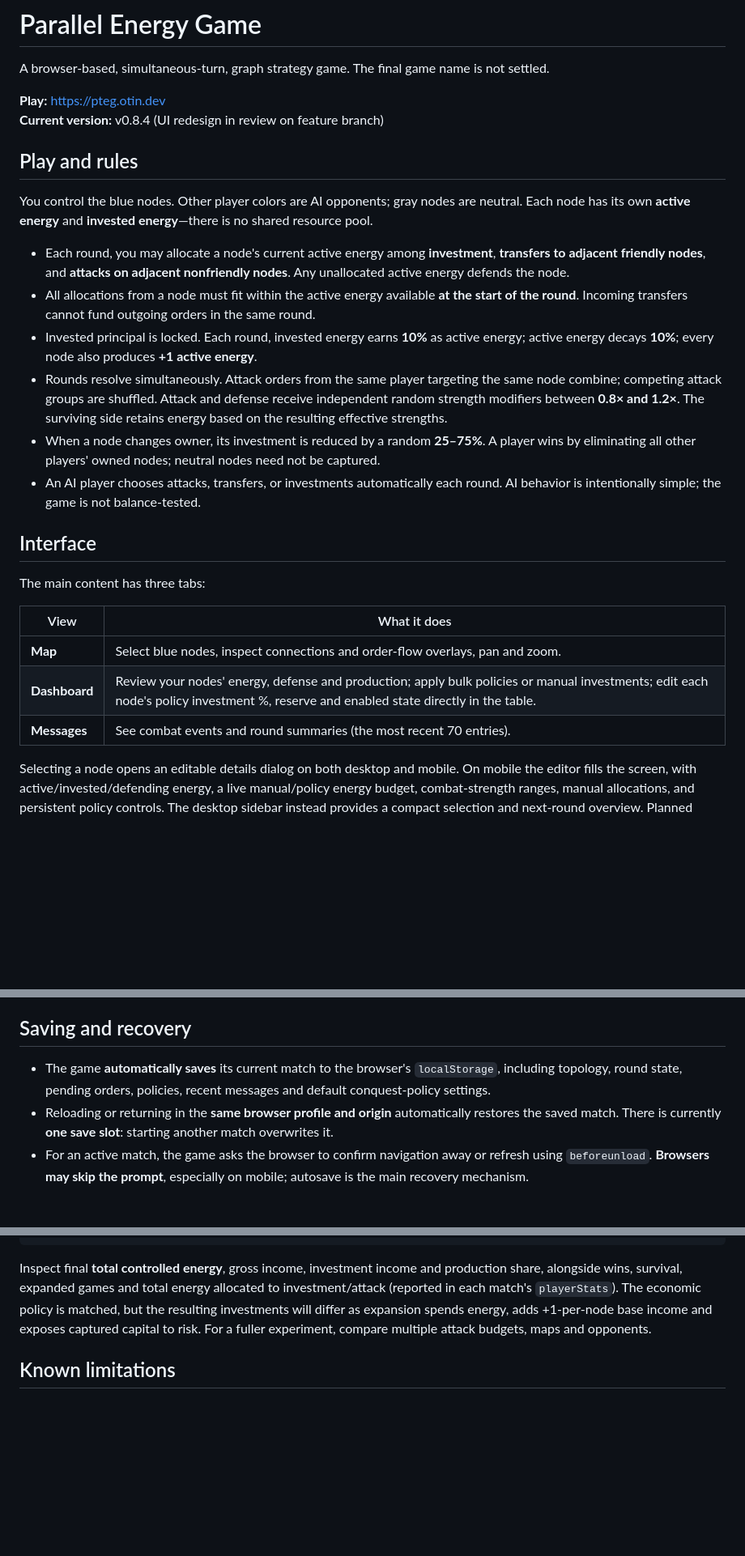
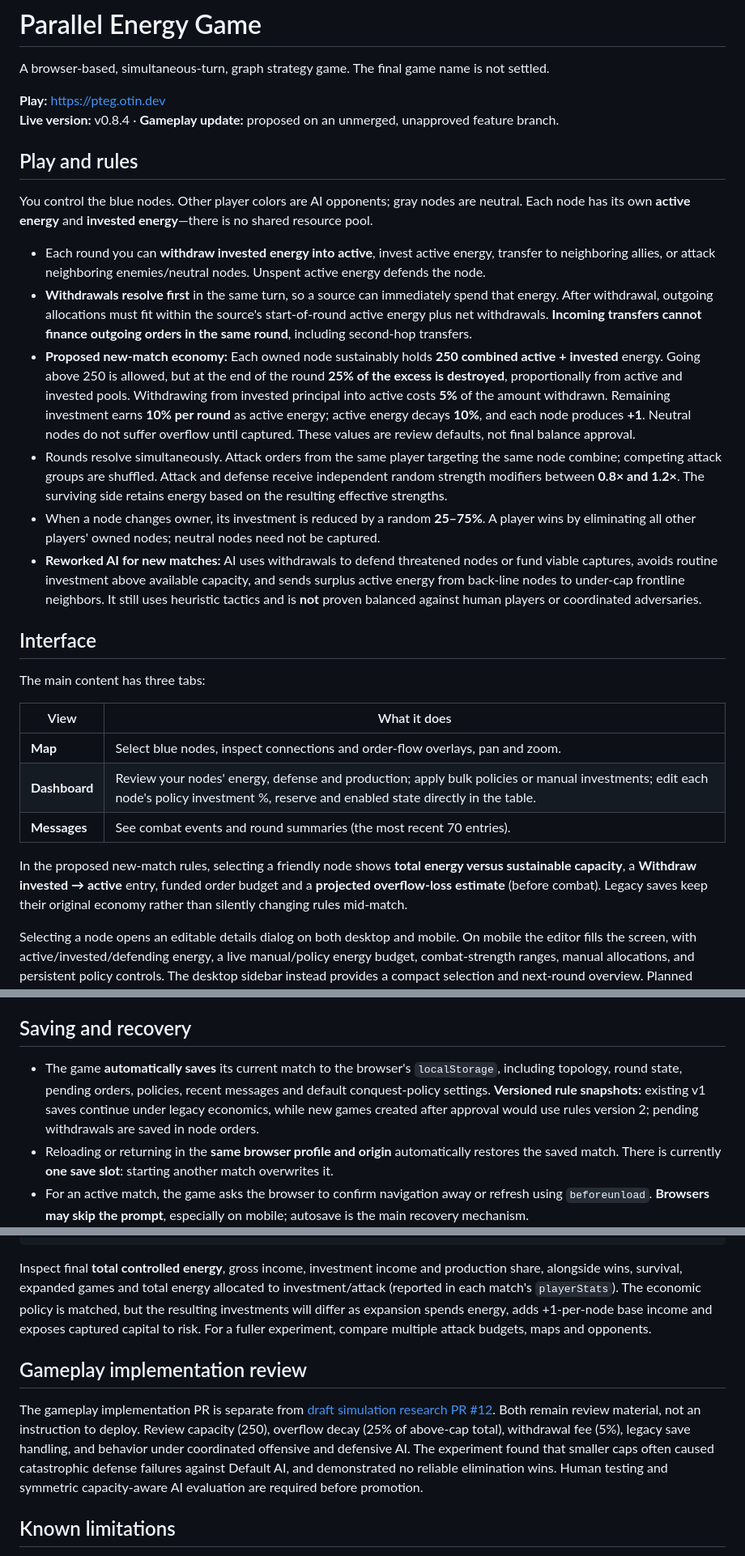
Before and after one commit to tino415/parallel-turngbased-enrergy-game, a Markdown page: README.md, 3 parts joined by grey strips. Shown at 81% size. Drawn GitHub-style; blank space fills up the shorter version.

Commit message:
docs: update README with implemented soft cap, withdrawal timing, AI and legacy saves

```diff
--- a/README.md
+++ b/README.md
@@ -3,18 +3,18 @@
 A browser-based, simultaneous-turn, graph strategy game. The final game name is not settled.
 
 **Play:** https://pteg.otin.dev
-**Current version:** v0.8.4 (UI redesign in review on feature branch)
+**Live version:** v0.8.4 · **Gameplay update:** proposed on an unmerged, unapproved feature branch.
 
 ## Play and rules
 
 You control the blue nodes. Other player colors are AI opponents; gray nodes are neutral. Each node has its own **active energy** and **invested energy**—there is no shared resource pool.
 
-- Each round, you may allocate a node's current active energy among **investment**, **transfers to adjacent friendly nodes**, and **attacks on adjacent nonfriendly nodes**. Any unallocated active energy defends the node.
-- All allocations from a node must fit within the active energy available **at the start of the round**. Incoming transfers cannot fund outgoing orders in the same round.
-- Invested principal is locked. Each round, invested energy earns **10%** as active energy; active energy decays **10%**; every node also produces **+1 active energy**.
+- Each round you can **withdraw invested energy into active**, invest active energy, transfer to neighboring allies, or attack neighboring enemies/neutral nodes. Unspent active energy defends the node.
+- **Withdrawals resolve first** in the same turn, so a source can immediately spend that energy. After withdrawal, outgoing allocations must fit within the source's start-of-round active energy plus net withdrawals. **Incoming transfers cannot finance outgoing orders in the same round**, including second-hop transfers.
+- **Proposed new-match economy:** Each owned node sustainably holds **250 combined active + invested** energy. Going above 250 is allowed, but at the end of the round **25% of the excess is destroyed**, proportionally from active and invested pools. Withdrawing from invested principal into active costs **5%** of the amount withdrawn. Remaining investment earns **10% per round** as active energy; active energy decays **10%**, and each node produces **+1**. Neutral nodes do not suffer overflow until captured. These values are review defaults, not final balance approval.
 - Rounds resolve simultaneously. Attack orders from the same player targeting the same node combine; competing attack groups are shuffled. Attack and defense receive independent random strength modifiers between **0.8× and 1.2×**. The surviving side retains energy based on the resulting effective strengths.
 - When a node changes owner, its investment is reduced by a random **25–75%**. A player wins by eliminating all other players' owned nodes; neutral nodes need not be captured.
-- An AI player chooses attacks, transfers, or investments automatically each round. AI behavior is intentionally simple; the game is not balance-tested.
+- **Reworked AI for new matches:** AI uses withdrawals to defend threatened nodes or fund viable captures, avoids routine investment above available capacity, and sends surplus active energy from back-line nodes to under-cap frontline neighbors. It still uses heuristic tactics and is **not** proven balanced against human players or coordinated adversaries.
 
 ## Interface
 
@@ -26,6 +26,8 @@ The main content has three tabs:
 | **Dashboard** | Review your nodes' energy, defense and production; apply bulk policies or manual investments; edit each node's policy investment %, reserve and enabled state directly in the table. |
 | **Messages**  | See combat events and round summaries (the most recent 70 entries).                                                                                                                  |
 
+In the proposed new-match rules, selecting a friendly node shows **total energy versus sustainable capacity**, a **Withdraw invested → active** entry, funded order budget and a **projected overflow-loss estimate** (before combat). Legacy saves keep their original economy rather than silently changing rules mid-match.
+
 Selecting a node opens an editable details dialog on both desktop and mobile. On mobile the editor fills the screen, with active/invested/defending energy, a live manual/policy energy budget, combat-strength ranges, manual allocations, and persistent policy controls. The desktop sidebar instead provides a compact selection and next-round overview. Planned orders and conquest defaults live in separate Orders and Settings dialogs; mobile keeps Orders and Resolve round in a bottom action bar.
 
 **Persistent policies:** For each blue node, reserve some active energy, invest a specified percentage of the remaining surplus, and optionally transfer the rest to **one adjacent friendly node**. Policies do not initiate attacks. Manual orders take priority; a policy can be disabled, removed, copied, pasted, or paused for one round. The dashboard can apply reserve/invest percentages to multiple selected nodes at once; existing transfer destinations are preserved when applying these bulk changes.
@@ -36,7 +38,7 @@ Selecting a node opens an editable details dialog on both desktop and mobile. On
 
 ## Saving and recovery
 
-- The game **automatically saves** its current match to the browser's `localStorage`, including topology, round state, pending orders, policies, recent messages and default conquest-policy settings.
+- The game **automatically saves** its current match to the browser's `localStorage`, including topology, round state, pending orders, policies, recent messages and default conquest-policy settings. **Versioned rule snapshots:** existing v1 saves continue under legacy economics, while new games created after approval would use rules version 2; pending withdrawals are saved in node orders.
 - Reloading or returning in the **same browser profile and origin** automatically restores the saved match. There is currently **one save slot**: starting another match overwrites it.
 - For an active match, the game asks the browser to confirm navigation away or refresh using `beforeunload`. **Browsers may skip the prompt**, especially on mobile; autosave is the main recovery mechanism.
 - Saves are **not synchronized across devices or browsers**, and deleting site data/private browsing cleanup can erase them. No account, server-side persistence, or save export/import is implemented.
@@ -170,6 +174,10 @@ npm run simulate -- --matches=30 --nodes=40 --players=4 --rounds=300 --seed=inve
 
 Inspect final **total controlled energy**, gross income, investment income and production share, alongside wins, survival, expanded games and total energy allocated to investment/attack (reported in each match's `playerStats`). The economic policy is matched, but the resulting investments will differ as expansion spends energy, adds +1-per-node base income and exposes captured capital to risk. For a fuller experiment, compare multiple attack budgets, maps and opponents.
 
+## Gameplay implementation review
+
+The gameplay implementation PR is separate from [draft simulation research PR #12](https://github.com/tino415/parallel-turngbased-enrergy-game/pull/12). Both remain review material, not an instruction to deploy. Review capacity (250), overflow decay (25% of above-cap total), withdrawal fee (5%), legacy save handling, and behavior under coordinated offensive and defensive AI. The experiment found that smaller caps often caused catastrophic defense failures against Default AI, and demonstrated no reliable elimination wins. Human testing and symmetric capacity-aware AI evaluation are required before promotion.
+
 ## Known limitations
 
 - Simple AI and experimental balance.
```
Also changed, not shown: other parts of README.md (+2 -0 lines).
